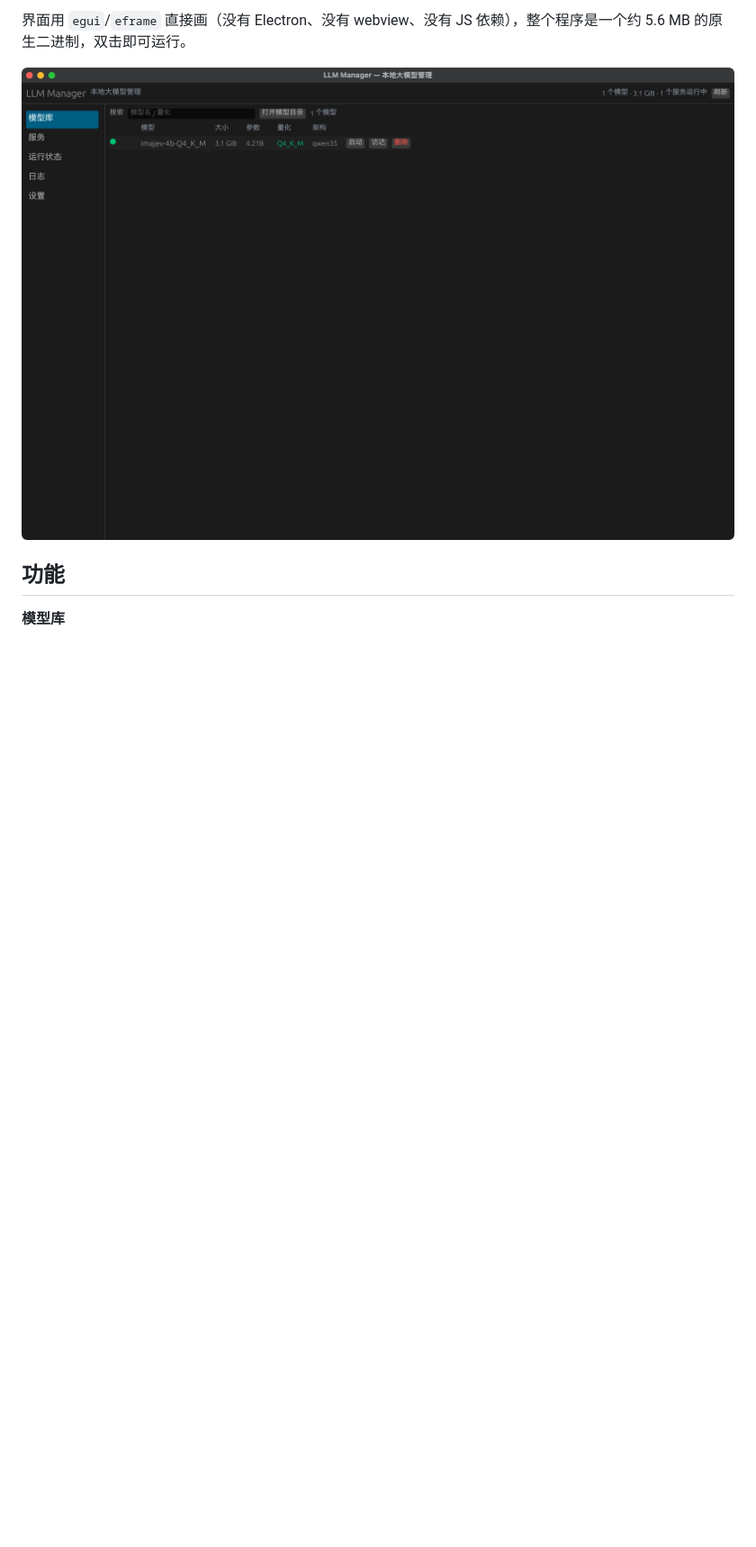
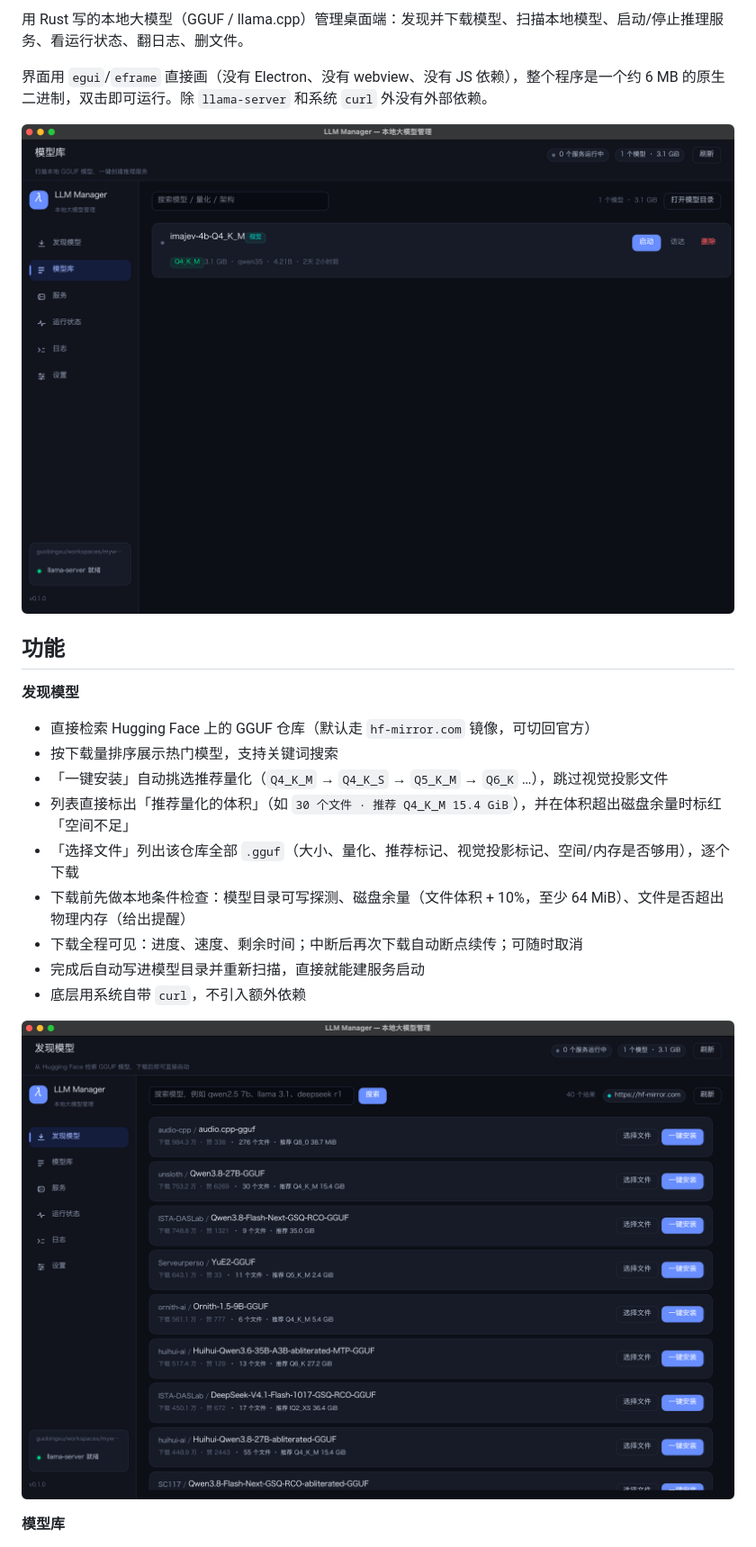
Before and after one commit to hellogbx/llm-manager, a Markdown page: README.md, the part around one of its changes. Shown at 90% size. GitHub-like rendering; pictures changed too: docs/screenshots/discover.png (added), docs/screenshots/models.png; blank space fills up the shorter version.

```diff
--- a/README.md
+++ b/README.md
@@ -4,9 +5,24 @@
 
-界面用 `egui`/`eframe` 直接画（没有 Electron、没有 webview、没有 JS 依赖），整个程序是一个约 5.6 MB 的原生二进制，双击即可运行。
+用 Rust 写的本地大模型（GGUF / llama.cpp）管理桌面端：发现并下载模型、扫描本地模型、启动/停止推理服务、看运行状态、翻日志、删文件。
+
+界面用 `egui`/`eframe` 直接画（没有 Electron、没有 webview、没有 JS 依赖），整个程序是一个约 6 MB 的原生二进制，双击即可运行。除 `llama-server` 和系统 `curl` 外没有外部依赖。
 
 ![模型库](docs/screenshots/models.png)
 
 ## 功能
+
+**发现模型**
+- 直接检索 Hugging Face 上的 GGUF 仓库（默认走 `hf-mirror.com` 镜像，可切回官方）
+- 按下载量排序展示热门模型，支持关键词搜索
+- 「一键安装」自动挑选推荐量化（`Q4_K_M` → `Q4_K_S` → `Q5_K_M` → `Q6_K` …），跳过视觉投影文件
+- 列表直接标出「推荐量化的体积」（如 `30 个文件 · 推荐 Q4_K_M 15.4 GiB`），并在体积超出磁盘余量时标红「空间不足」
+- 「选择文件」列出该仓库全部 `.gguf`（大小、量化、推荐标记、视觉投影标记、空间/内存是否够用），逐个下载
+- 下载前先做本地条件检查：模型目录可写探测、磁盘余量（文件体积 + 10%，至少 64 MiB）、文件是否超出物理内存（给出提醒）
+- 下载全程可见：进度、速度、剩余时间；中断后再次下载自动断点续传；可随时取消
+- 完成后自动写进模型目录并重新扫描，直接就能建服务启动
+- 底层用系统自带 `curl`，不引入额外依赖
+
+![发现模型](docs/screenshots/discover.png)
 
 **模型库**
 - 递归扫描配置里的目录，识别 `.gguf`；自动跳过隐藏文件
```
Also changed, not shown: other parts of README.md (+58 -12 lines), docs/screenshots/logs.png, docs/screenshots/services.png, docs/screenshots/settings.png, docs/screenshots/status.png, 9 other files.
